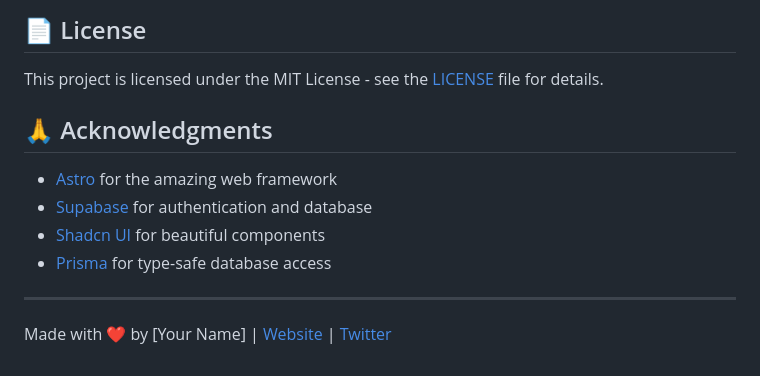
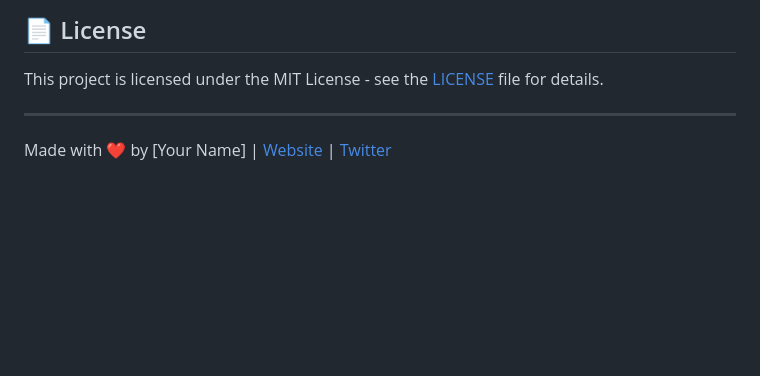
Before and after one commit to hackbraten68/inventauri-v2, a Markdown page: README.md, the part around the change. Rendered like a GitHub page; blank space fills up the shorter version.

```diff
--- a/README.md
+++ b/README.md
@@ -295,13 +295,6 @@ npm run db:seed
 
 This project is licensed under the MIT License - see the [LICENSE](LICENSE) file for details.
 
-## 🙏 Acknowledgments
-
-- [Astro](https://astro.build/) for the amazing web framework
-- [Supabase](https://supabase.com/) for authentication and database
-- [Shadcn UI](https://ui.shadcn.com/) for beautiful components
-- [Prisma](https://www.prisma.io/) for type-safe database access
-
 ---
 
 Made with ❤️ by [Your Name] | [Website](https://your-website.com) | [Twitter](https://twitter.com/your-handle)
```
